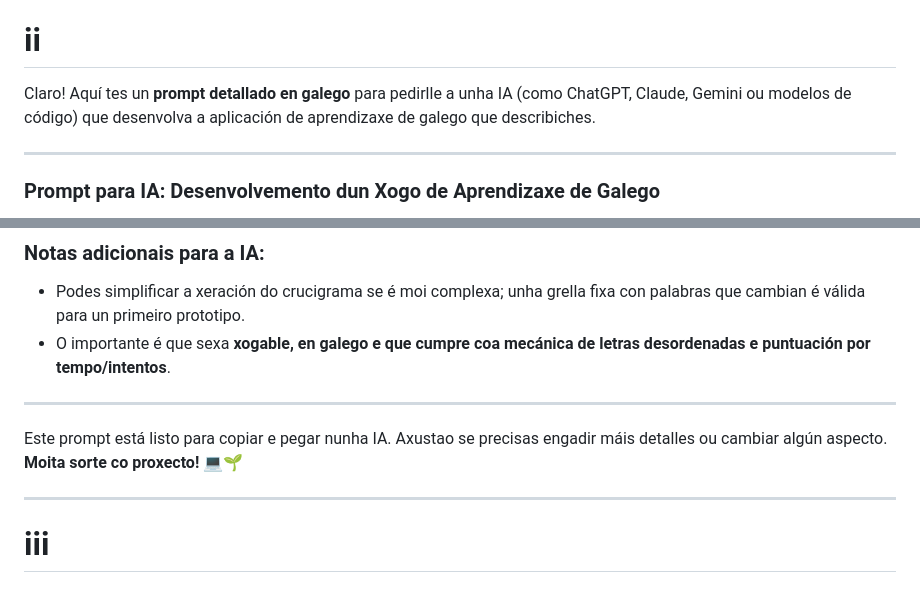
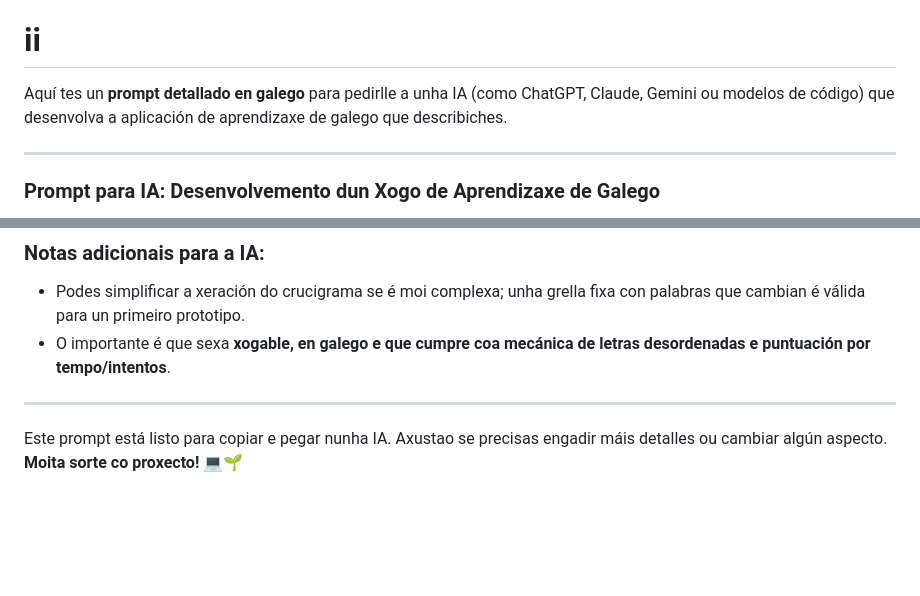
Before and after one commit to nunhes/puzzgal, a Markdown page: INITIAL-PROMPT.md, 2 parts joined by grey strips. Drawn GitHub-style; blank space fills up the shorter version.

Commit message:
docs: Remove conversational intro and section markers from the initial prompt document.

```diff
--- a/INITIAL-PROMPT.md
+++ b/INITIAL-PROMPT.md
@@ -5,7 +5,7 @@
 Quixera que me axudaras a crear un promt para indicarlle a unha IA que faga unha aplicación para o aprendizaxe do Galego. A aplicación consiste nun xogo de crucigramas aleatorios onde o usuario terá acceso a n letras que deberá asociar formando palabras que iran completando o crucigrama. cada vez que o usuario complete un crucigrama premiaráselle por menor tempo empregado, por o menor numero de intentos por palabra, e poderá optar por sair da aplicación ou por seguir xogando. Se quere seguir xogando a aplicación xerará outro crucigrama aleatorio e proderá seguir xogando e acumulando puntos, cantas veces queira
 
 # ii
-Claro! Aquí tes un **prompt detallado en galego** para pedirlle a unha IA (como ChatGPT, Claude, Gemini ou modelos de código) que desenvolva a aplicación de aprendizaxe de galego que describiches.
+Aquí tes un **prompt detallado en galego** para pedirlle a unha IA (como ChatGPT, Claude, Gemini ou modelos de código) que desenvolva a aplicación de aprendizaxe de galego que describiches.
 
 ---
 
@@ -102,6 +102,3 @@ Quero que me desenvolves este proxecto completo, listo para executar nun navegad
 ---
 
 Este prompt está listo para copiar e pegar nunha IA. Axustao se precisas engadir máis detalles ou cambiar algún aspecto. **Moita sorte co proxecto!** 💻🌱
-
-----
-# iii
```
